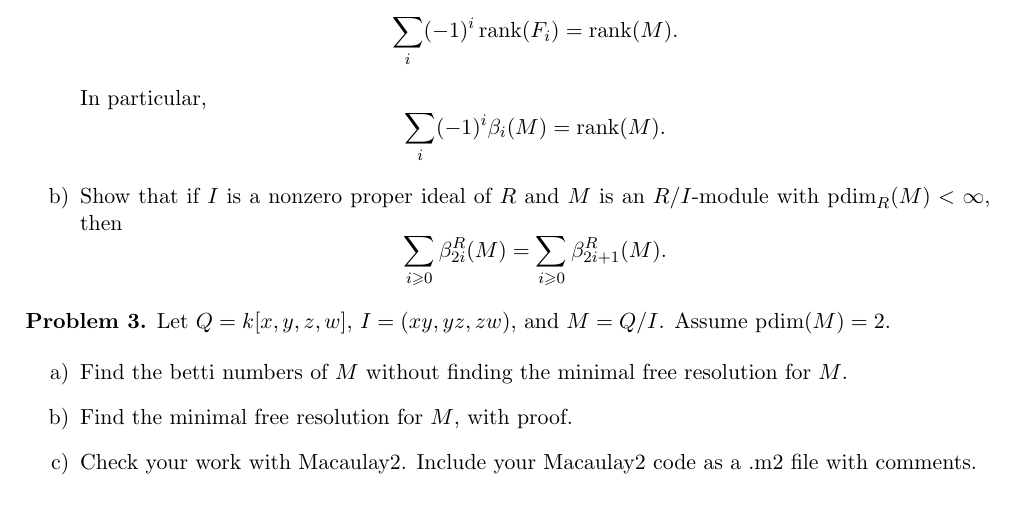
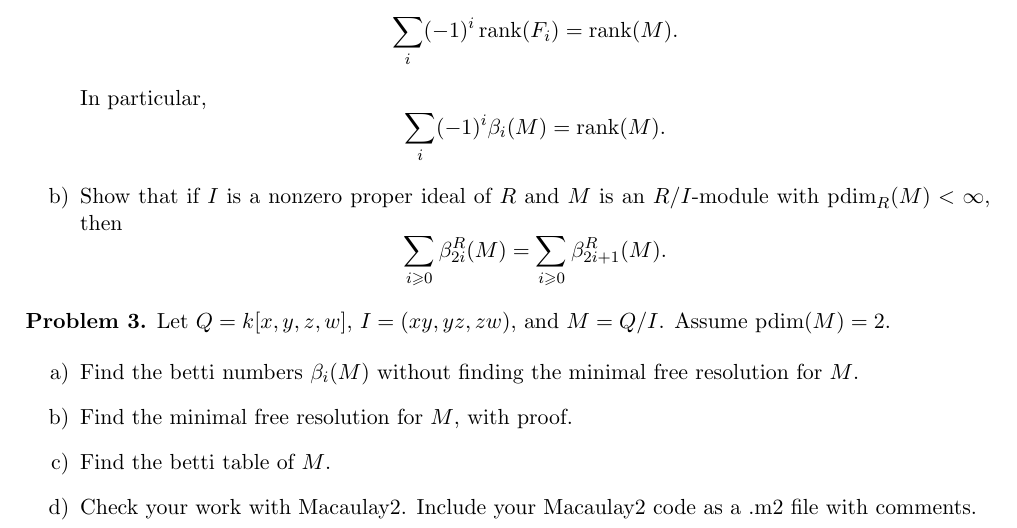
Before and after one commit to eloisagrifo/eloisagrifo.github.io, a LaTeX problem sheet (Teaching/ca2/PSet1.tex): part of the page, cut so that both start at the same text. Compiled offline with pdfLaTeX.

Commit message:
wroksheet 1 and pset1 small changes

```diff
--- a/Teaching/ca2/PSet1.tex
+++ b/Teaching/ca2/PSet1.tex
@@ -122,8 +122,9 @@ Let $(R, \m, k)$ be a noetherian local ring and let $M$ be a finitely generated
 	Let $Q = k [ x,y,z, w ]$, $I = (xy,yz,zw)$, and $M = Q/I$. Assume $\pdim(M) = 2$.
 
 	\begin{enumerate}[label=\alph*)]
-		\item Find the betti numbers of $M$ without finding the minimal free resolution for $M$.
+		\item Find the betti numbers $\beta_i(M)$ without finding the minimal free resolution for $M$.
 		\item Find the minimal free resolution for $M$, with proof.
+		\item Find the betti table of $M$.
 		\item Check your work with Macaulay2. Include your Macaulay2 code as a .m2 file with comments.
 	\end{enumerate}
 \end{problem}
```
Also changed, not shown: Teaching/ca2/PSet1.pdf, Teaching/ca2/Worksheet1.pdf (added), Teaching/ca2/PSet1.tex (1 more changed lines).
